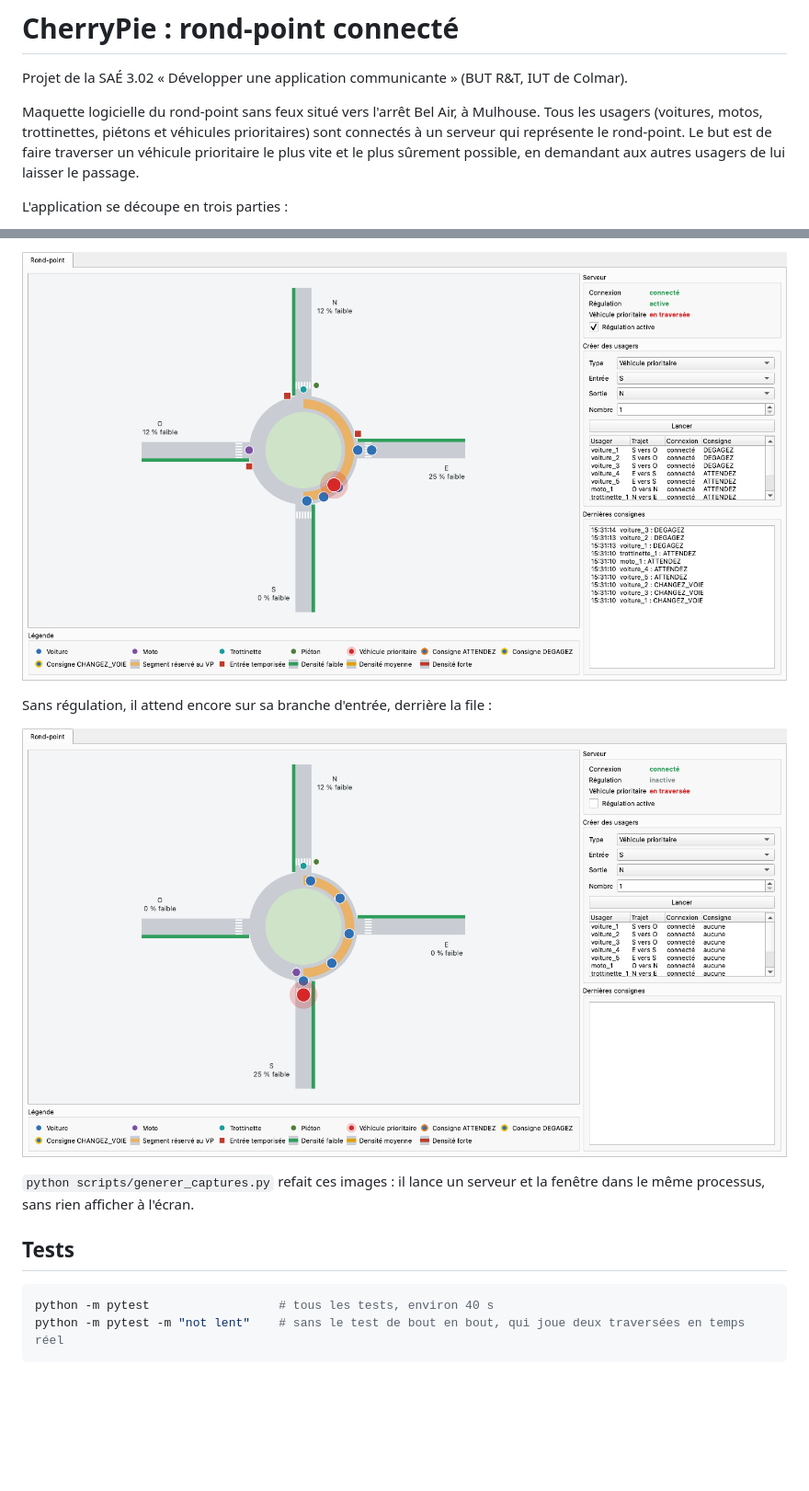
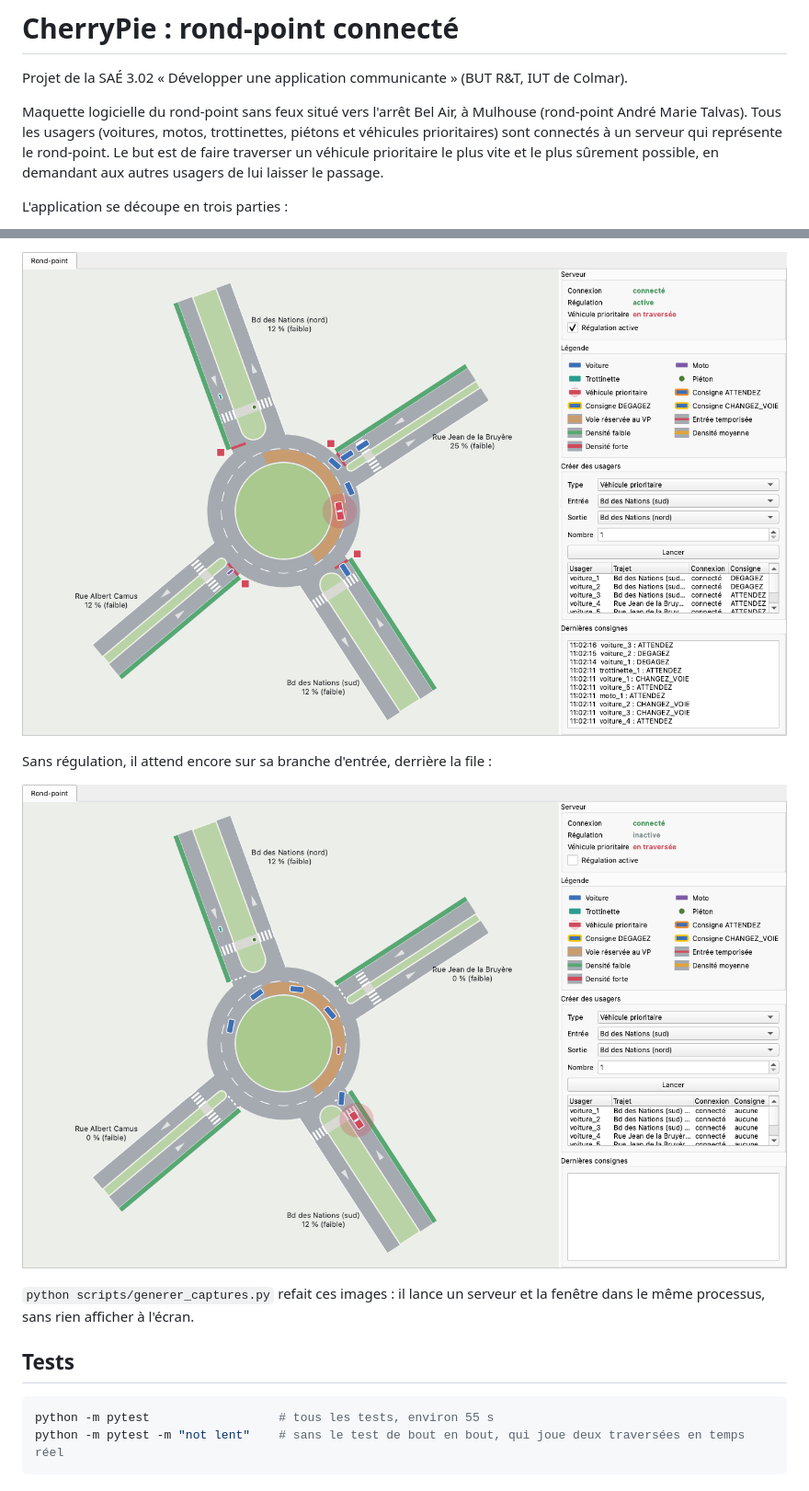
Before and after one commit to vRayzix/SAE3.02_Developper-une-application-communicante, a Markdown page: README.md, 2 parts joined by grey strips. Shown at 92% size. Drawn GitHub-style; pictures changed too: docs/captures/vp_avec_regulation.png, docs/captures/vp_sans_regulation.png; blank space fills up the shorter version.

Commit message:
docs(readme): rond-point de Bel Air et captures régénérées

````diff
--- a/README.md
+++ b/README.md
@@ -2,7 +2,7 @@
 
 Projet de la SAÉ 3.02 « Développer une application communicante » (BUT R&T, IUT de Colmar).
 
-Maquette logicielle du rond-point sans feux situé vers l'arrêt Bel Air, à Mulhouse. Tous les usagers (voitures, motos, trottinettes, piétons et véhicules prioritaires) sont connectés à un serveur qui représente le rond-point. Le but est de faire traverser un véhicule prioritaire le plus vite et le plus sûrement possible, en demandant aux autres usagers de lui laisser le passage.
+Maquette logicielle du rond-point sans feux situé vers l'arrêt Bel Air, à Mulhouse (rond-point André Marie Talvas). Tous les usagers (voitures, motos, trottinettes, piétons et véhicules prioritaires) sont connectés à un serveur qui représente le rond-point. Le but est de faire traverser un véhicule prioritaire le plus vite et le plus sûrement possible, en demandant aux autres usagers de lui laisser le passage.
 
 L'application se découpe en trois parties :
 
@@ -83,7 +86,7 @@ Sans régulation, il attend encore sur sa branche d'entrée, derrière la file :
 ## Tests
 
 ```bash
-python -m pytest                  # tous les tests, environ 40 s
+python -m pytest                  # tous les tests, environ 55 s
 python -m pytest -m "not lent"    # sans le test de bout en bout, qui joue deux traversées en temps réel
 ```
 
````
Also changed, not shown: other parts of README.md (+10 -7 lines), docs/captures/repos.png.
